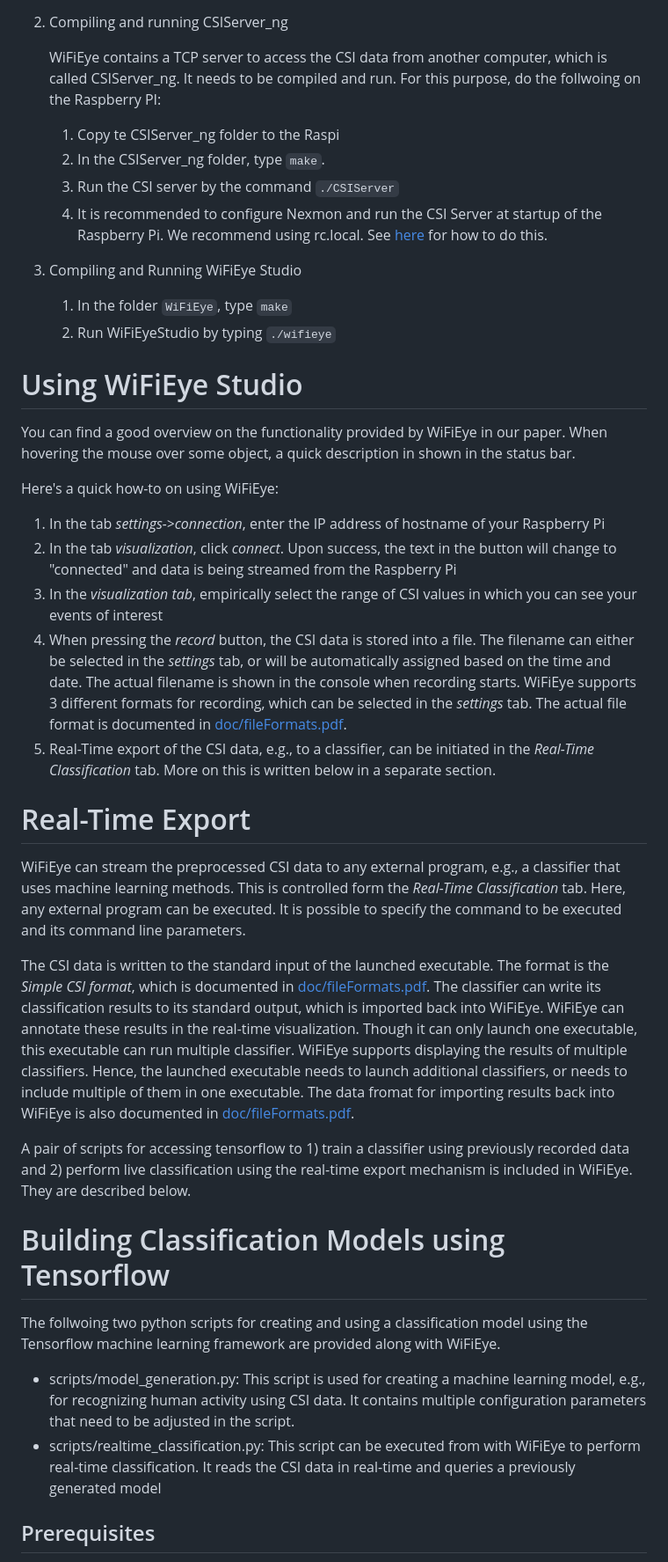
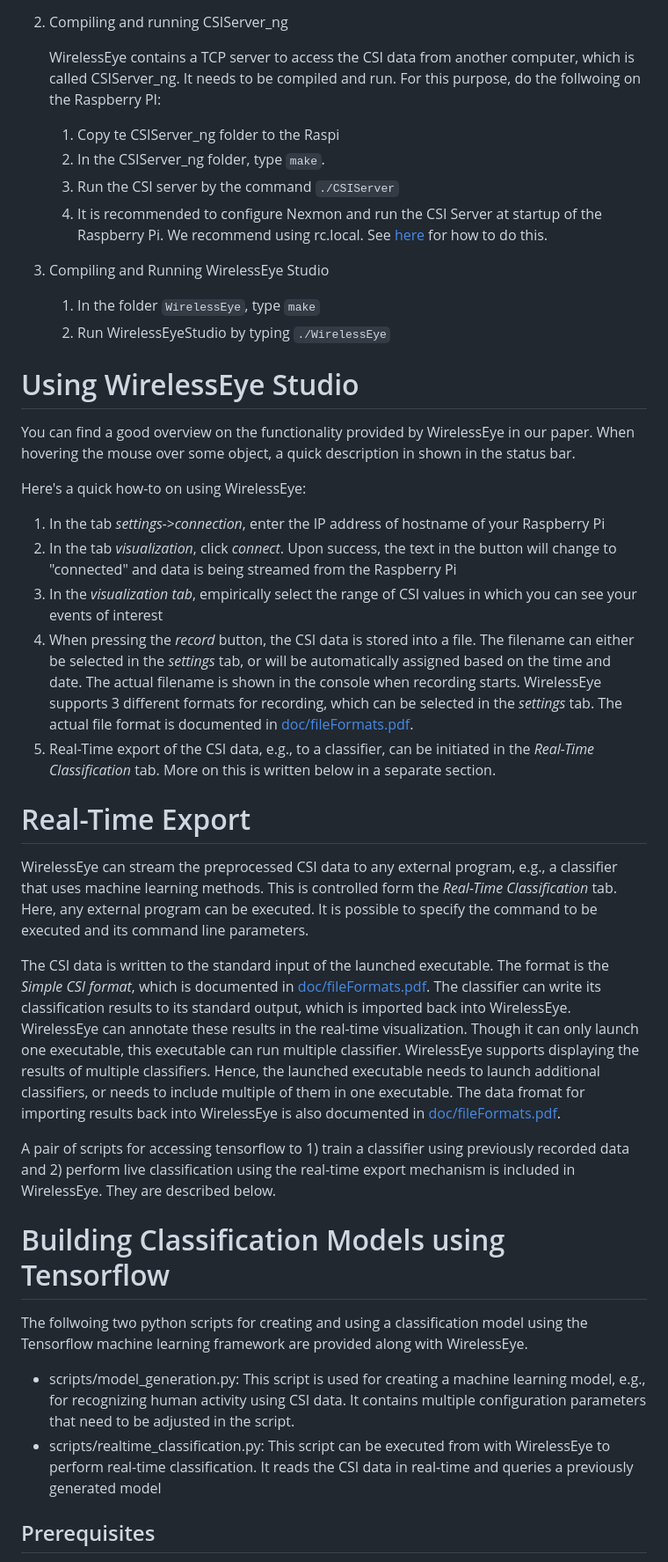
Before and after one commit to pkindt/WirelessEye, a Markdown page: README.md, the part around one of its changes. Shown at 88% size. Rendered like a GitHub page.

```diff
--- a/README.md
+++ b/README.md
@@ -70,7 +71,7 @@ WiFiEye consists of the following two pieces of software
 
 2. Compiling and running CSIServer_ng
 
-    WiFiEye contains a TCP server to access the CSI data from another computer, which is called CSIServer_ng. It needs to be
+    WirelessEye contains a TCP server to access the CSI data from another computer, which is called CSIServer_ng. It needs to be
     compiled and run. For this purpose, do the follwoing on the Raspberry PI:
     1. Copy te CSIServer_ng folder to the Raspi
     2. In the CSIServer_ng folder, type `make`.
@@ -78,48 +79,48 @@ WiFiEye consists of the following two pieces of software
     4. It is recommended to configure Nexmon and run the CSI Server at startup of the Raspberry Pi.
     We recommend using rc.local. See [here](https://learn.sparkfun.com/tutorials/how-to-run-a-raspberry-pi-program-on-startup/method-1-rclocal) for how to do this.
 
-3. Compiling and Running WiFiEye Studio
-   1. In the folder `WiFiEye`, type `make`
-   2. Run WiFiEyeStudio by typing `./wifieye`
+3. Compiling and Running WirelessEye Studio
+   1. In the folder `WirelessEye`, type `make`
+   2. Run WirelessEyeStudio by typing `./WirelessEye`
 
 
-# Using WiFiEye Studio #
+# Using WirelessEye Studio #
 
-You can find a good overview on the functionality provided by WiFiEye in our paper.
+You can find a good overview on the functionality provided by WirelessEye in our paper.
 When hovering the mouse over some object, a quick description in shown in the status bar.
 
-Here's a quick how-to on using WiFiEye:
+Here's a quick how-to on using WirelessEye:
 
 1. In the tab _settings->connection_, enter the IP address of hostname of your Raspberry Pi
 2. In the tab _visualization_, click _connect_. Upon success, the text in the button will change to "connected" and data is being streamed from the Raspberry Pi
 3. In the _visualization tab_, empirically select the range of CSI values in which you can see your events of interest
 4. When pressing the _record_ button, the CSI data is stored into a file. The filename can either be selected in the _settings_ tab, or will be automatically assigned based on the time and date.
    The actual filename is shown in the console when recording starts.
-   WiFiEye supports 3 different formats for recording, which can be selected in the _settings_ tab. The actual file format is documented in [doc/fileFormats.pdf](doc/fileFormats.pdf).
+   WirelessEye supports 3 different formats for recording, which can be selected in the _settings_ tab. The actual file format is documented in [doc/fileFormats.pdf](doc/fileFormats.pdf).
 5. Real-Time export of the CSI data, e.g., to a classifier, can be initiated in the _Real-Time Classification_ tab. More on this is written below in a separate section.
 
 # Real-Time Export #
-WiFiEye can stream the preprocessed CSI data to any external program, e.g., a classifier that uses machine learning methods.
+WirelessEye can stream the preprocessed CSI data to any external program, e.g., a classifier that uses machine learning methods.
 This is controlled form the _Real-Time Classification_ tab.
 Here, any external program can be executed. It is possible to specify the command to be executed and its command line parameters.
 
 The CSI data is written to the standard input of the launched executable. The format is the _Simple CSI format_, which is documented in [doc/fileFormats.pdf](doc/fileFormats.pdf).
-The classifier can write its classification results to its standard output, which is imported back into WiFiEye. WiFiEye can annotate these results in the real-time visualization.
-Though it can only launch one executable, this executable can run multiple classifier. WiFiEye supports displaying the results of multiple classifiers. Hence, the launched executable needs to launch additional
-classifiers, or needs to include multiple of them in one executable. The data fromat for importing results back into WiFiEye is also documented in [doc/fileFormats.pdf](doc/fileFormats.pdf).
+The classifier can write its classification results to its standard output, which is imported back into WirelessEye. WirelessEye can annotate these results in the real-time visualization.
+Though it can only launch one executable, this executable can run multiple classifier. WirelessEye supports displaying the results of multiple classifiers. Hence, the launched executable needs to launch additional
+classifiers, or needs to include multiple of them in one executable. The data fromat for importing results back into WirelessEye is also documented in [doc/fileFormats.pdf](doc/fileFormats.pdf).
 
-A pair of scripts for accessing tensorflow to 1) train  a classifier using previously recorded data and 2) perform live classification using the real-time export mechanism is included in WiFiEye.
+A pair of scripts for accessing tensorflow to 1) train  a classifier using previously recorded data and 2) perform live classification using the real-time export mechanism is included in WirelessEye.
 They are described below.
 
 # Building Classification Models using Tensorflow #
 
-The follwoing two python scripts for creating and using a classification model using the Tensorflow machine learning framework are provided along with WiFiEye.
+The follwoing two python scripts for creating and using a classification model using the Tensorflow machine learning framework are provided along with WirelessEye.
 
  - scripts/model_generation.py:
    This script is used for creating a machine learning model, e.g., for recognizing human activity using CSI data.
    It contains multiple configuration parameters that need to be adjusted in the script.
  - scripts/realtime_classification.py:
-   This script can be executed from with WiFiEye to perform real-time classification. It reads the CSI data in real-time and queries a previously
+   This script can be executed from with WirelessEye to perform real-time classification. It reads the CSI data in real-time and queries a previously
    generated model
 
 Prerequisites
```
Also changed, not shown: other parts of README.md (+20 -19 lines).
